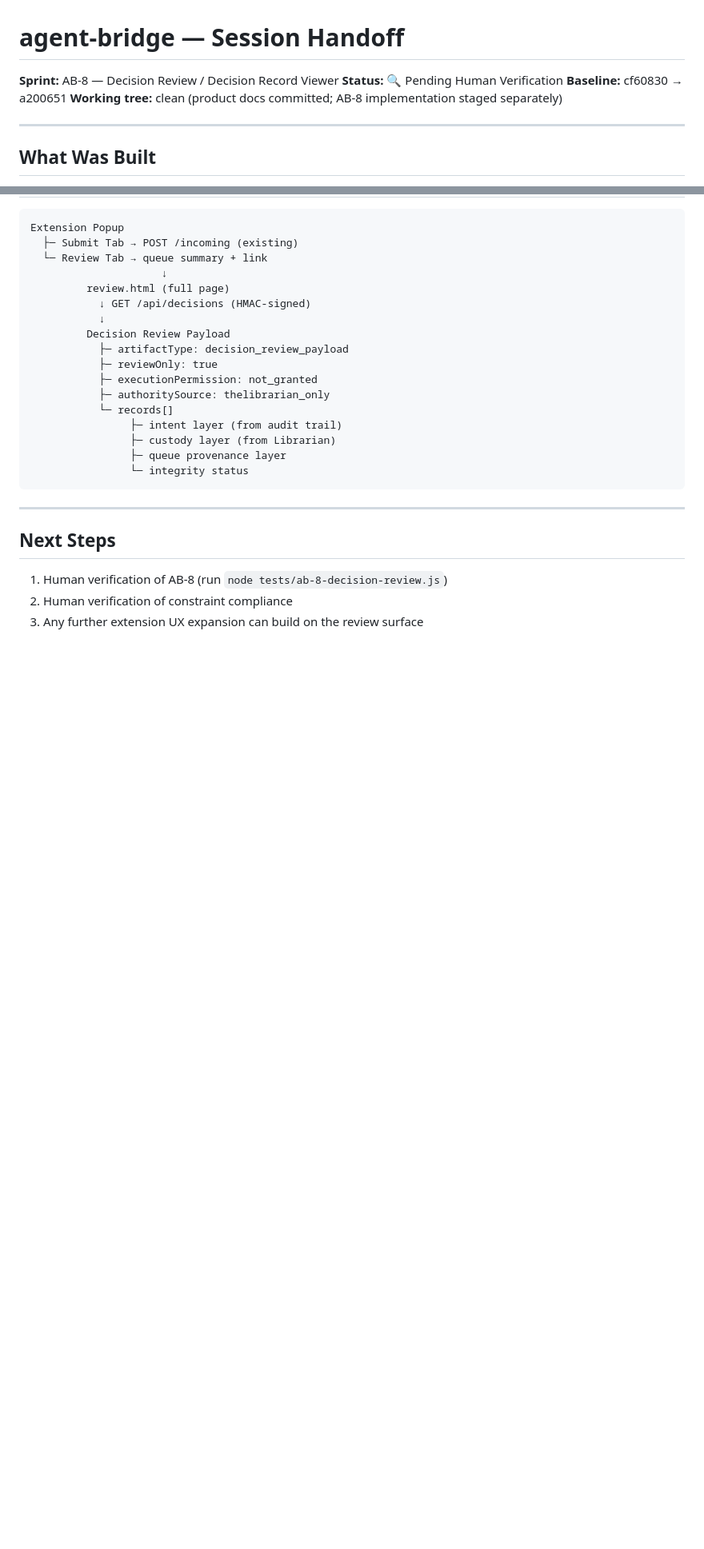
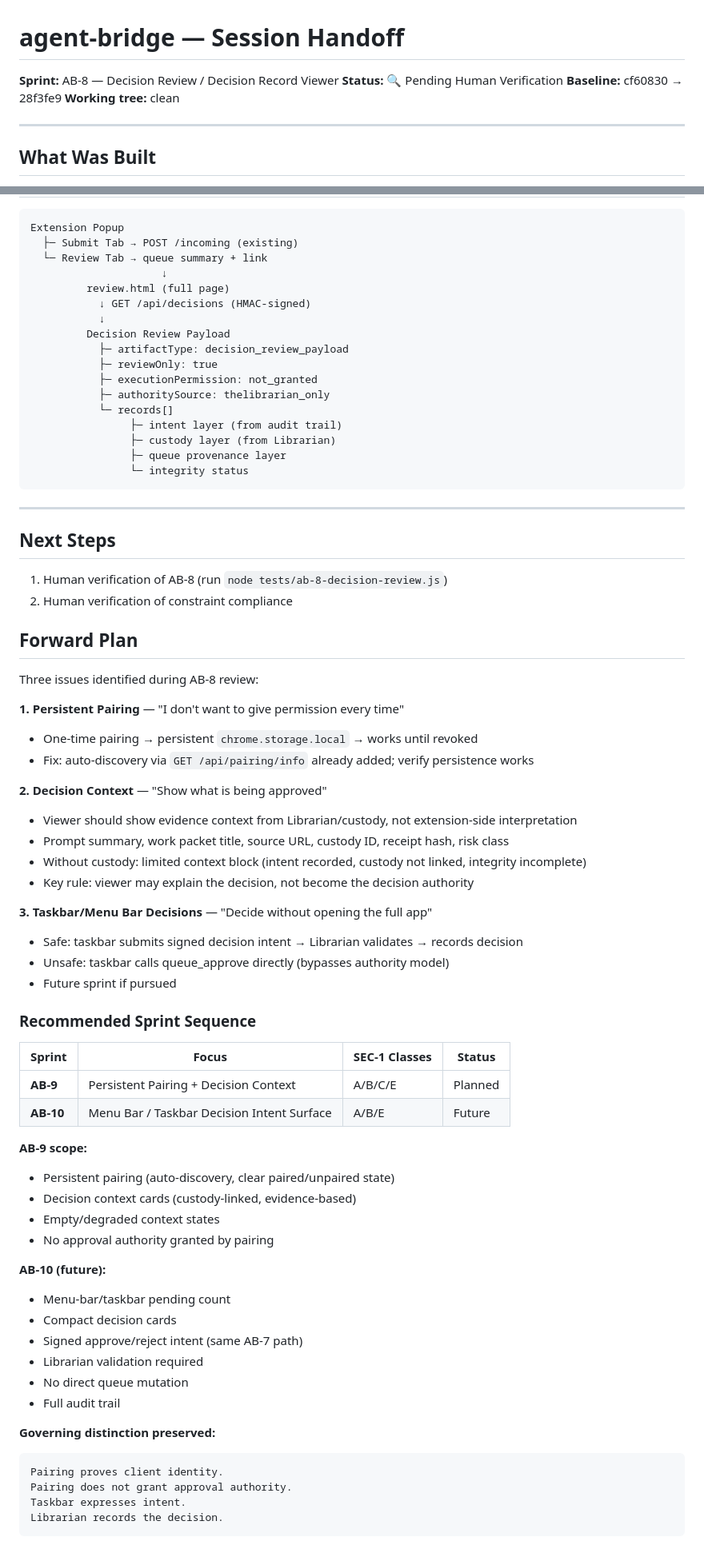
Before and after one commit to andrewdhannah/agent-bridge, a Markdown page: HANDOFF.md, 2 parts joined by grey strips. Shown at 80% size. Rendered like a GitHub page; blank space fills up the shorter version.

Commit message:
AB-8 forward plan: AB-9 (Persistent Pairing + Decision Context) and AB-10 (Menu Bar Intent Surface)

````diff
--- a/HANDOFF.md
+++ b/HANDOFF.md
@@ -2,8 +2,8 @@
 
 **Sprint:** AB-8 — Decision Review / Decision Record Viewer
 **Status:** 🔍 Pending Human Verification
-**Baseline:** cf60830 → a200651
-**Working tree:** clean (product docs committed; AB-8 implementation staged separately)
+**Baseline:** cf60830 → 28f3fe9
+**Working tree:** clean
 
 ---
 
@@ -114,4 +114,51 @@ Extension Popup
 
 1. Human verification of AB-8 (run `node tests/ab-8-decision-review.js`)
 2. Human verification of constraint compliance
-3. Any further extension UX expansion can build on the review surface
+
+## Forward Plan
+
+Three issues identified during AB-8 review:
+
+**1. Persistent Pairing** — "I don't want to give permission every time"
+   - One-time pairing → persistent `chrome.storage.local` → works until revoked
+   - Fix: auto-discovery via `GET /api/pairing/info` already added; verify persistence works
+
+**2. Decision Context** — "Show what is being approved"
+   - Viewer should show evidence context from Librarian/custody, not extension-side interpretation
+   - Prompt summary, work packet title, source URL, custody ID, receipt hash, risk class
+   - Without custody: limited context block (intent recorded, custody not linked, integrity incomplete)
+   - Key rule: viewer may explain the decision, not become the decision authority
+
+**3. Taskbar/Menu Bar Decisions** — "Decide without opening the full app"
+   - Safe: taskbar submits signed decision intent → Librarian validates → records decision
+   - Unsafe: taskbar calls queue_approve directly (bypasses authority model)
+   - Future sprint if pursued
+
+### Recommended Sprint Sequence
+
+| Sprint | Focus | SEC-1 Classes | Status |
+|---|---|---|---|
+| **AB-9** | Persistent Pairing + Decision Context | A/B/C/E | Planned |
+| **AB-10** | Menu Bar / Taskbar Decision Intent Surface | A/B/E | Future |
+
+**AB-9 scope:**
+- Persistent pairing (auto-discovery, clear paired/unpaired state)
+- Decision context cards (custody-linked, evidence-based)
+- Empty/degraded context states
+- No approval authority granted by pairing
+
+**AB-10 (future):**
+- Menu-bar/taskbar pending count
+- Compact decision cards
+- Signed approve/reject intent (same AB-7 path)
+- Librarian validation required
+- No direct queue mutation
+- Full audit trail
+
+**Governing distinction preserved:**
+```
+Pairing proves client identity.
+Pairing does not grant approval authority.
+Taskbar expresses intent.
+Librarian records the decision.
+```
````
